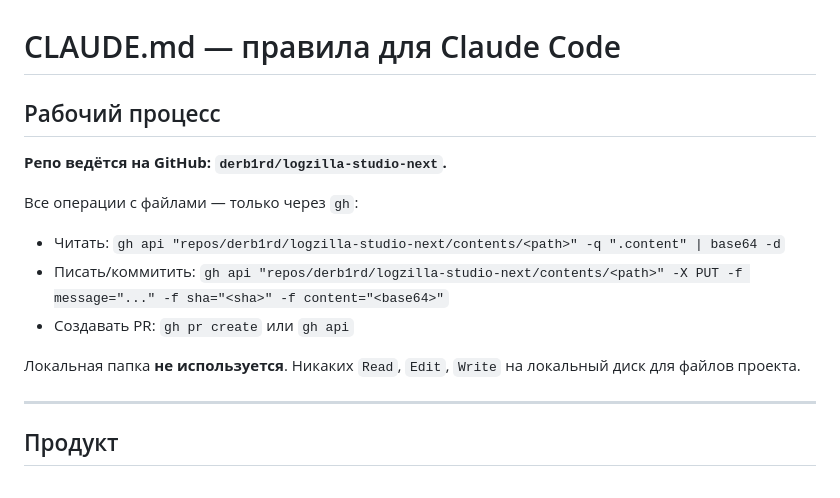
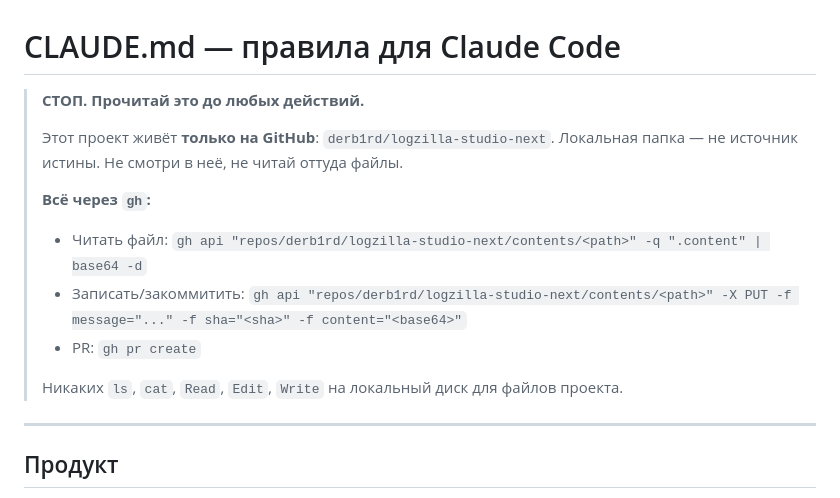
Before and after one commit to derb1rd/logzilla-studio-next, a Markdown page: CLAUDE.md, the part around the change. Rendered like a GitHub page.

Commit message:
docs: add aggressive STOP block for gh-only workflow

```diff
--- a/CLAUDE.md
+++ b/CLAUDE.md
@@ -1,15 +1,16 @@
 # CLAUDE.md — правила для Claude Code
 
-## Рабочий процесс
-
-**Репо ведётся на GitHub: `derb1rd/logzilla-studio-next`.**
-
-Все операции с файлами — только через `gh`:
-- Читать: `gh api "repos/derb1rd/logzilla-studio-next/contents/<path>" -q ".content" | base64 -d`
-- Писать/коммитить: `gh api "repos/derb1rd/logzilla-studio-next/contents/<path>" -X PUT -f message="..." -f sha="<sha>" -f content="<base64>"`
-- Создавать PR: `gh pr create` или `gh api`
-
-Локальная папка **не используется**. Никаких `Read`, `Edit`, `Write` на локальный диск для файлов проекта.
+> **СТОП. Прочитай это до любых действий.**
+>
+> Этот проект живёт **только на GitHub**: `derb1rd/logzilla-studio-next`.
+> Локальная папка — не источник истины. Не смотри в неё, не читай оттуда файлы.
+>
+> **Всё через `gh`:**
+> - Читать файл: `gh api "repos/derb1rd/logzilla-studio-next/contents/<path>" -q ".content" | base64 -d`
+> - Записать/закоммитить: `gh api "repos/derb1rd/logzilla-studio-next/contents/<path>" -X PUT -f message="..." -f sha="<sha>" -f content="<base64>"`
+> - PR: `gh pr create`
+>
+> Никаких `ls`, `cat`, `Read`, `Edit`, `Write` на локальный диск для файлов проекта.
 
 ---
 
```
